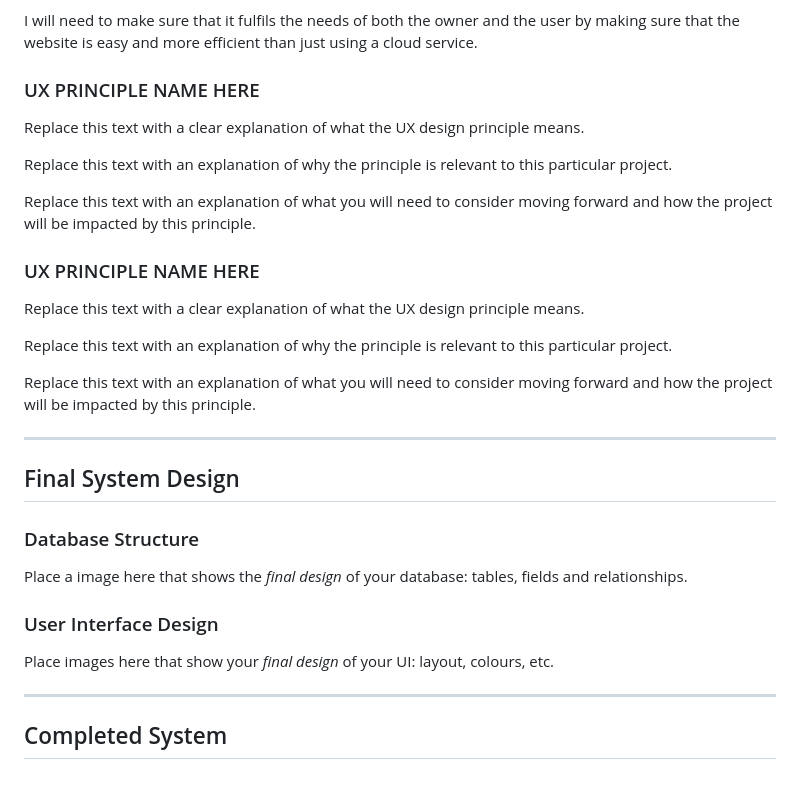
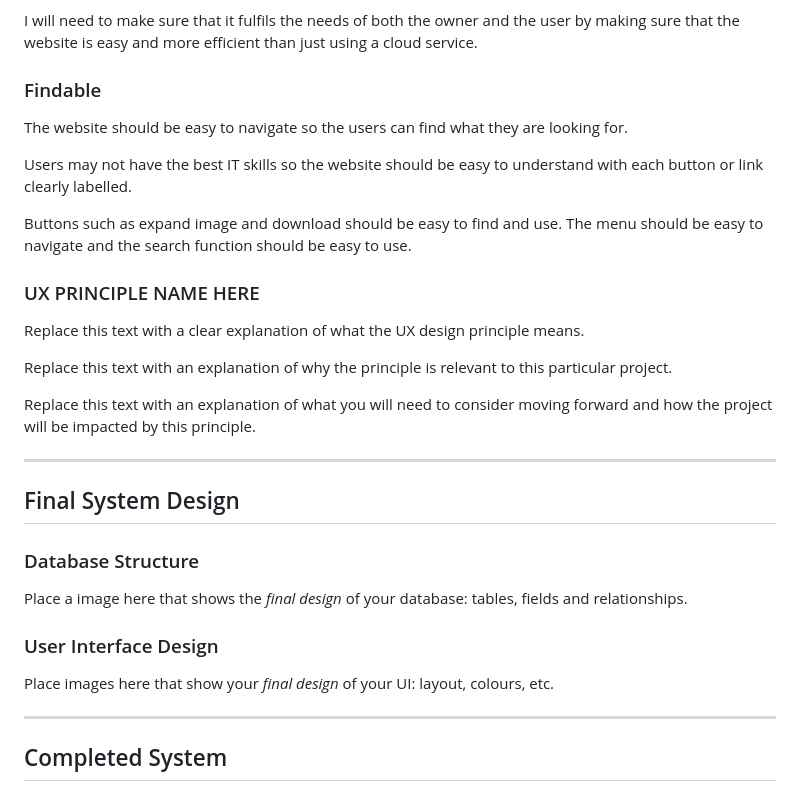
Before and after one commit to rory-stock/300dtd-website-assessment, a Markdown page: Design.md, the part around one of its changes. GitHub-like rendering.

Commit message:
Working on UX principles

```diff
--- a/Design.md
+++ b/Design.md
@@ -88,13 +88,13 @@ The product should be useful for the owner in that it provides a simple way to d
 
 I will need to make sure that it fulfils the needs of both the owner and the user by making sure that the website is easy and more efficient than just using a cloud service.
 
-### UX PRINCIPLE NAME HERE
+### Findable
 
-Replace this text with a clear explanation of what the UX design principle means.
+The website should be easy to navigate so the users can find what they are looking for.
 
-Replace this text with an explanation of why the principle is relevant to this particular project.
+Users may not have the best IT skills so the website should be easy to understand with each button or link clearly labelled.
 
-Replace this text with an explanation of what you will need to consider moving forward and how the project will be impacted by this principle.
+Buttons such as expand image and download should be easy to find and use. The menu should be easy to navigate and the search function should be easy to use.
 
 ### UX PRINCIPLE NAME HERE
 
@@ -103,7 +103,6 @@ Replace this text with a clear explanation of what the UX design principle means
 Replace this text with an explanation of why the principle is relevant to this particular project.
 
 Replace this text with an explanation of what you will need to consider moving forward and how the project will be impacted by this principle.
-
 
 -------------------------------------------------
 
@@ -116,7 +115,6 @@ Place a image here that shows the *final design* of your database: tables, field
 ### User Interface Design
 
 Place images here that show your *final design* of your UI: layout, colours, etc.
-
 
 -------------------------------------------------
 
```
Also changed, not shown: other parts of Design.md (+2 -0 lines).
